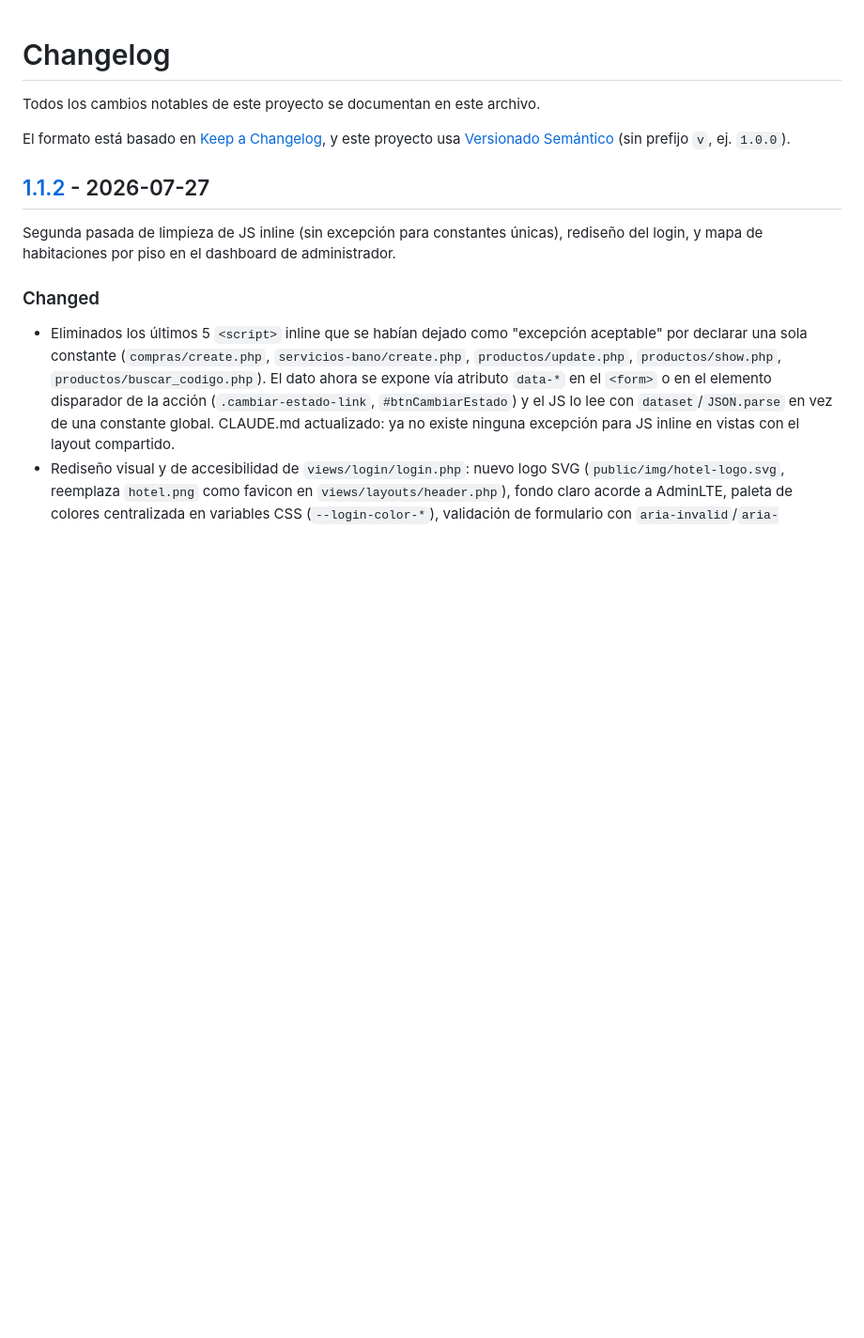
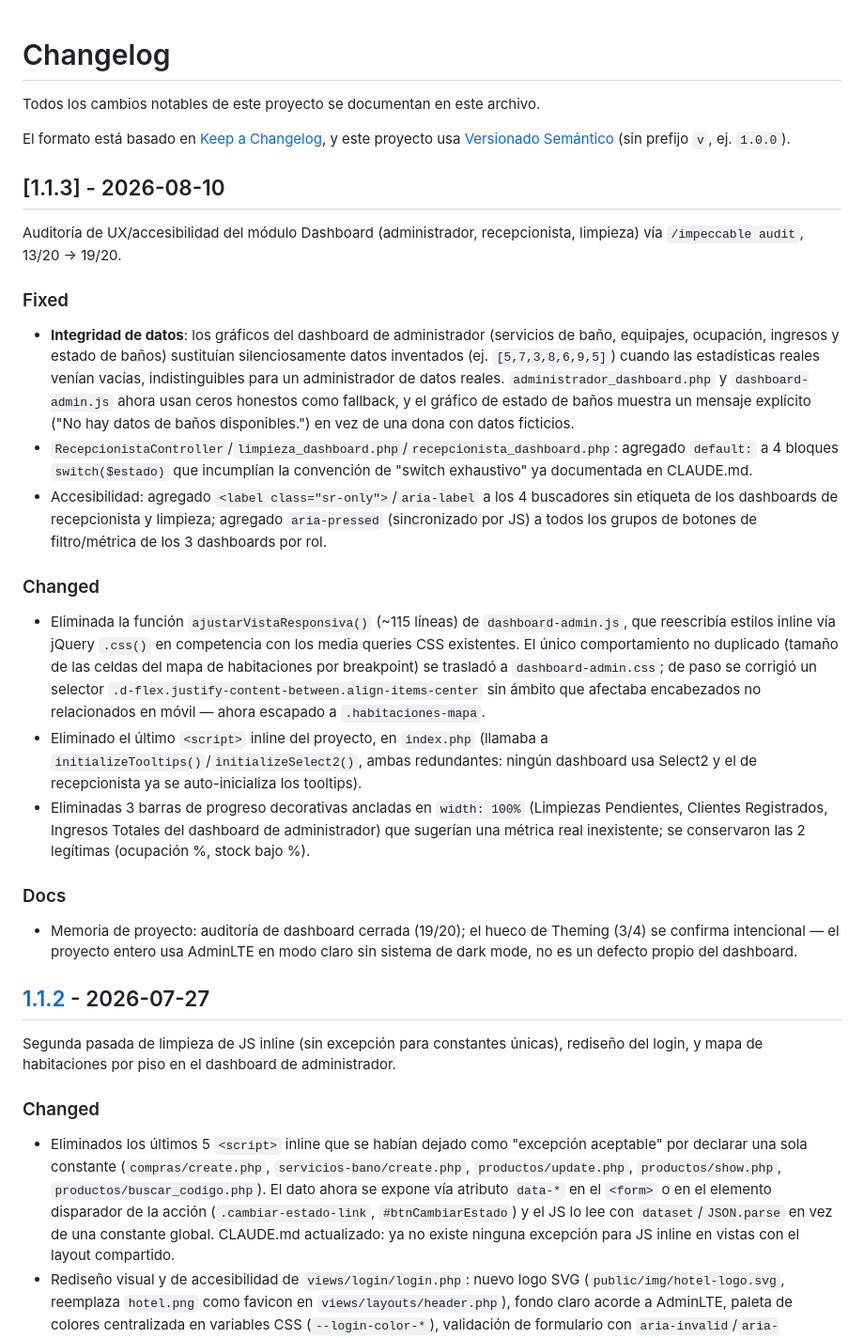
Before and after one commit to WorkTeam01/HotelFlow, a Markdown page: CHANGELOG.md, the part around the change. Shown at 94% size. Rendered like a GitHub page; blank space fills up the shorter version.

Commit message:
docs: actualizar changelog y versión a 1.1.3

```diff
--- a/CHANGELOG.md
+++ b/CHANGELOG.md
@@ -4,6 +4,26 @@ Todos los cambios notables de este proyecto se documentan en este archivo.
 
 El formato está basado en [Keep a Changelog](https://keepachangelog.com/es-ES/1.1.0/),
 y este proyecto usa [Versionado Semántico](https://semver.org/lang/es/) (sin prefijo `v`, ej. `1.0.0`).
+
+## [1.1.3] - 2026-08-10
+
+Auditoría de UX/accesibilidad del módulo Dashboard (administrador, recepcionista, limpieza) vía `/impeccable audit`, 13/20 → 19/20.
+
+### Fixed
+
+- **Integridad de datos**: los gráficos del dashboard de administrador (servicios de baño, equipajes, ocupación, ingresos y estado de baños) sustituían silenciosamente datos inventados (ej. `[5,7,3,8,6,9,5]`) cuando las estadísticas reales venían vacías, indistinguibles para un administrador de datos reales. `administrador_dashboard.php` y `dashboard-admin.js` ahora usan ceros honestos como fallback, y el gráfico de estado de baños muestra un mensaje explícito ("No hay datos de baños disponibles.") en vez de una dona con datos ficticios.
+- `RecepcionistaController`/`limpieza_dashboard.php`/`recepcionista_dashboard.php`: agregado `default:` a 4 bloques `switch($estado)` que incumplían la convención de "switch exhaustivo" ya documentada en CLAUDE.md.
+- Accesibilidad: agregado `<label class="sr-only">`/`aria-label` a los 4 buscadores sin etiqueta de los dashboards de recepcionista y limpieza; agregado `aria-pressed` (sincronizado por JS) a todos los grupos de botones de filtro/métrica de los 3 dashboards por rol.
+
+### Changed
+
+- Eliminada la función `ajustarVistaResponsiva()` (~115 líneas) de `dashboard-admin.js`, que reescribía estilos inline vía jQuery `.css()` en competencia con los media queries CSS existentes. El único comportamiento no duplicado (tamaño de las celdas del mapa de habitaciones por breakpoint) se trasladó a `dashboard-admin.css`; de paso se corrigió un selector `.d-flex.justify-content-between.align-items-center` sin ámbito que afectaba encabezados no relacionados en móvil — ahora escapado a `.habitaciones-mapa`.
+- Eliminado el último `<script>` inline del proyecto, en `index.php` (llamaba a `initializeTooltips()`/`initializeSelect2()`, ambas redundantes: ningún dashboard usa Select2 y el de recepcionista ya se auto-inicializa los tooltips).
+- Eliminadas 3 barras de progreso decorativas ancladas en `width: 100%` (Limpiezas Pendientes, Clientes Registrados, Ingresos Totales del dashboard de administrador) que sugerían una métrica real inexistente; se conservaron las 2 legítimas (ocupación %, stock bajo %).
+
+### Docs
+
+- Memoria de proyecto: auditoría de dashboard cerrada (19/20); el hueco de Theming (3/4) se confirma intencional — el proyecto entero usa AdminLTE en modo claro sin sistema de dark mode, no es un defecto propio del dashboard.
 
 ## [1.1.2] - 2026-07-27
 
```
Also changed, not shown: PROMPTS.md (+1 -1 lines), README.md (+1 -1 lines).
